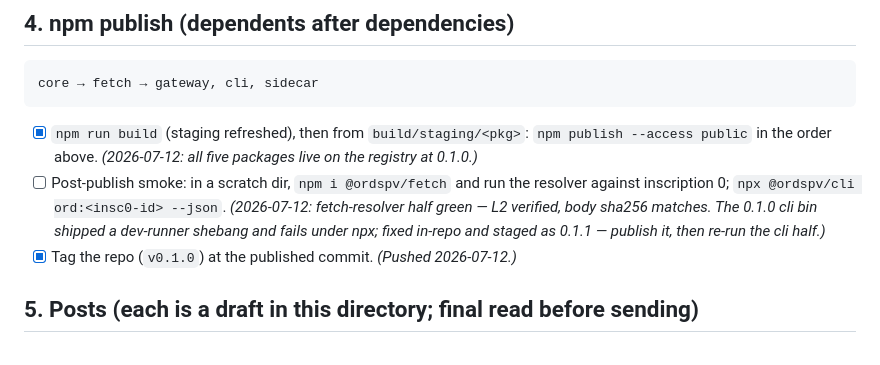
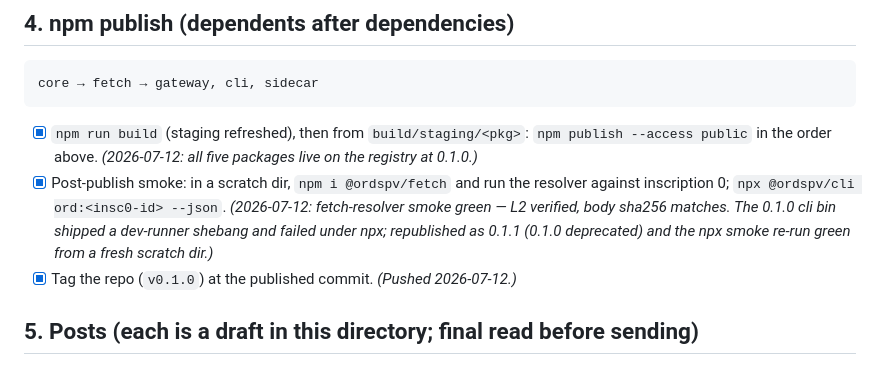
Before and after one commit to ordspv/ordspv, a Markdown page: docs/upstream/GOING-PUBLIC.md, the part around the change. Drawn GitHub-style.

Commit message:
docs: checklist status

```diff
--- a/docs/upstream/GOING-PUBLIC.md
+++ b/docs/upstream/GOING-PUBLIC.md
@@ -106,12 +106,13 @@ core → fetch → gateway, cli, sidecar
 - [x] `npm run build` (staging refreshed), then from `build/staging/<pkg>`:
       `npm publish --access public` in the order above. *(2026-07-12: all
       five packages live on the registry at 0.1.0.)*
-- [ ] Post-publish smoke: in a scratch dir,
+- [x] Post-publish smoke: in a scratch dir,
       `npm i @ordspv/fetch` and run the resolver against inscription 0;
       `npx @ordspv/cli ord:<insc0-id> --json`. *(2026-07-12: fetch-resolver
-      half green — L2 verified, body sha256 matches. The 0.1.0 cli bin
-      shipped a dev-runner shebang and fails under npx; fixed in-repo and
-      staged as 0.1.1 — publish it, then re-run the cli half.)*
+      smoke green — L2 verified, body sha256 matches. The 0.1.0 cli bin
+      shipped a dev-runner shebang and failed under npx; republished as
+      0.1.1 (0.1.0 deprecated) and the npx smoke re-run green from a fresh
+      scratch dir.)*
 - [x] Tag the repo (`v0.1.0`) at the published commit. *(Pushed 2026-07-12.)*
 
 ## 5. Posts (each is a draft in this directory; final read before sending)
```
